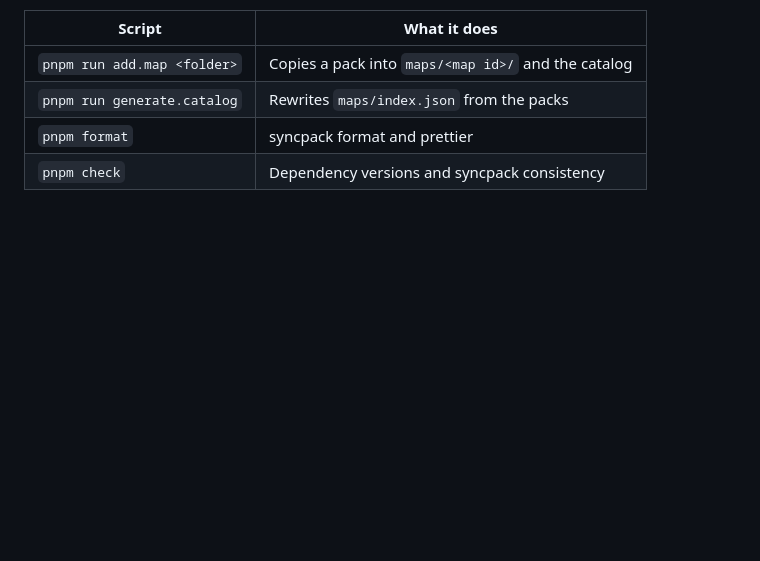
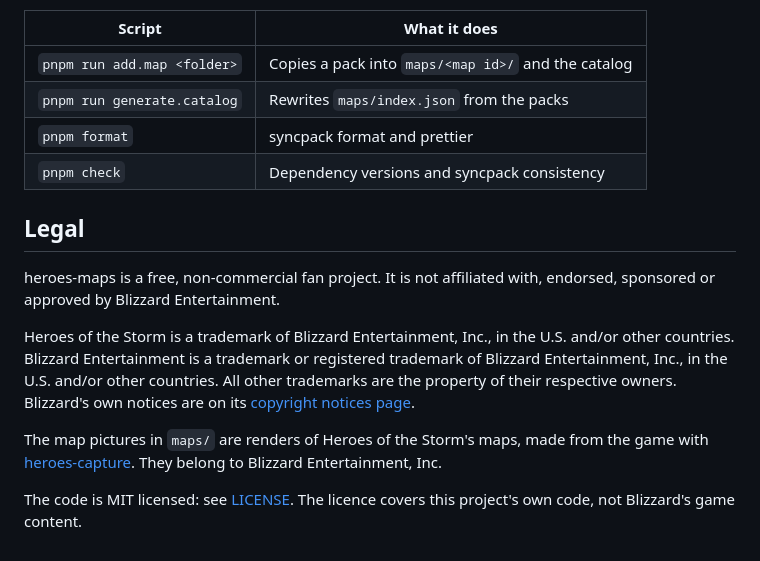
Before and after one commit to myrddraall/heroes-maps, a Markdown page: README.md, the part around the change. Rendered like a GitHub page; blank space fills up the shorter version.

Commit message:
Add legal disclaimers and copyright information to README.md

```diff
--- a/README.md
+++ b/README.md
@@ -72,3 +72,21 @@ map. Re-render only when a game patch or heroes-capture's output changes a map.
 | `pnpm run generate.catalog` | Rewrites `maps/index.json` from the packs           |
 | `pnpm format`               | syncpack format and prettier                        |
 | `pnpm check`                | Dependency versions and syncpack consistency        |
+
+## Legal
+
+heroes-maps is a free, non-commercial fan project. It is not affiliated with, endorsed,
+sponsored or approved by Blizzard Entertainment.
+
+Heroes of the Storm is a trademark of Blizzard Entertainment, Inc., in the U.S. and/or other
+countries. Blizzard Entertainment is a trademark or registered trademark of Blizzard
+Entertainment, Inc., in the U.S. and/or other countries. All other trademarks are the property
+of their respective owners. Blizzard's own notices are on its
+[copyright notices page](https://www.blizzard.com/en-us/legal/9c9cb70b-d1ed-4e17-998a-16c6df46be7b/copyright-notices).
+
+The map pictures in `maps/` are renders of Heroes of the Storm's maps, made from the game with
+[heroes-capture](https://github.com/myrddraall/heroes-capture). They belong to Blizzard
+Entertainment, Inc.
+
+The code is MIT licensed: see [LICENSE](LICENSE). The licence covers this project's own code,
+not Blizzard's game content.
```
